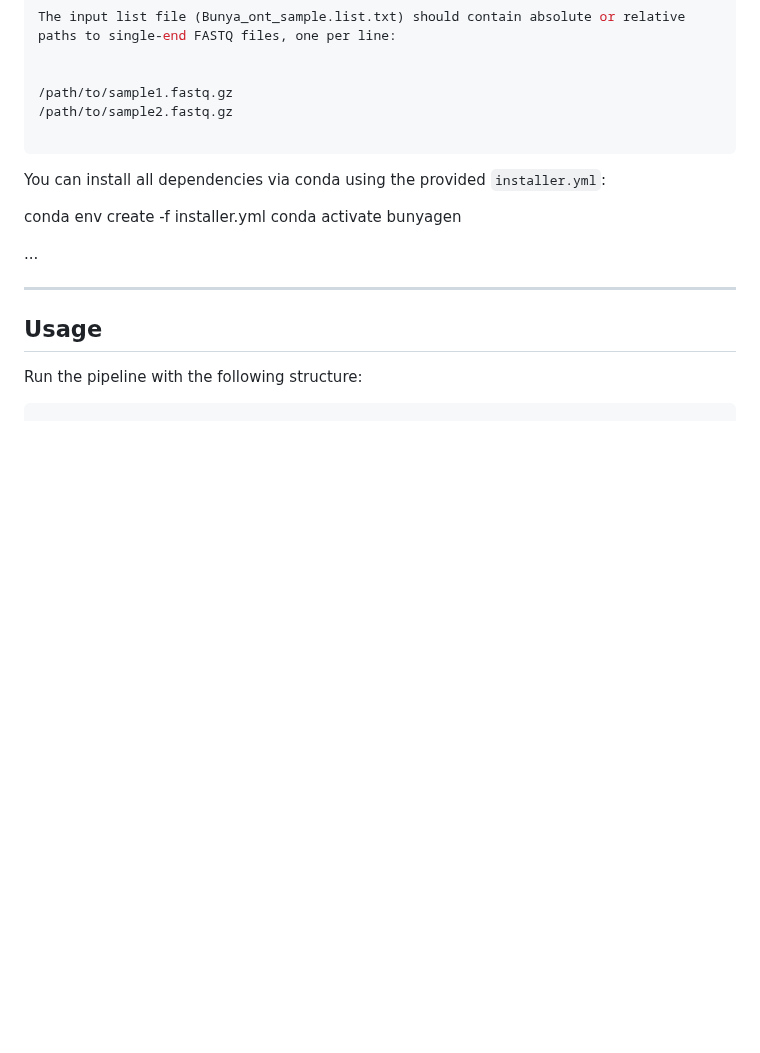
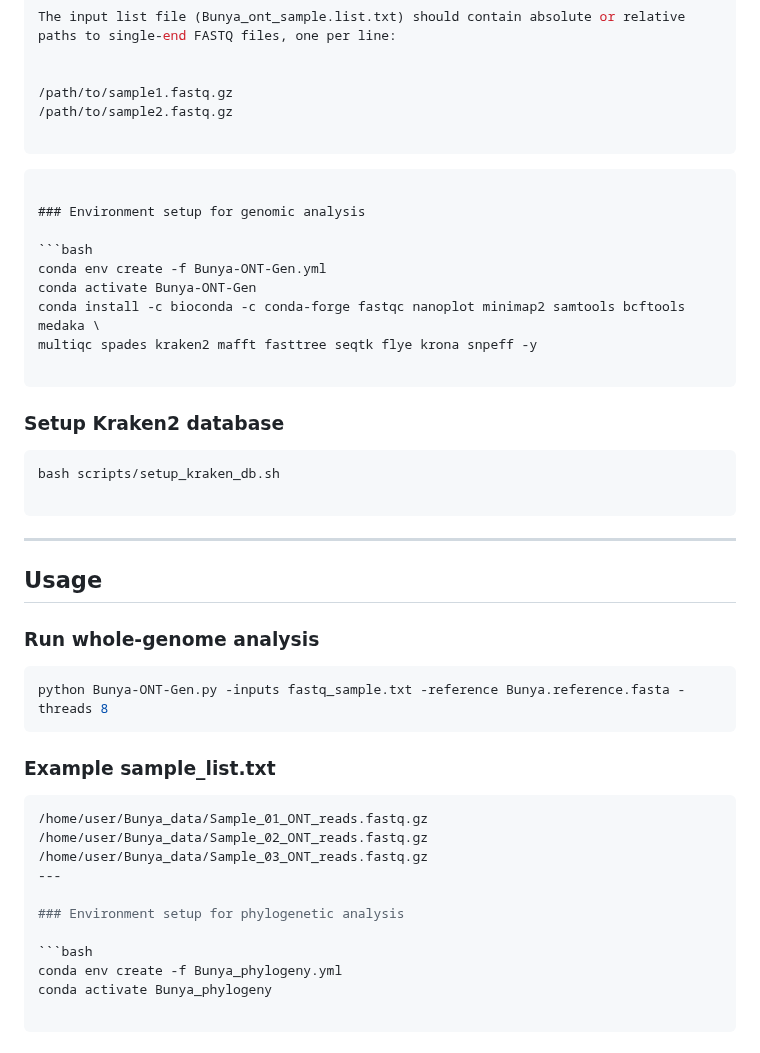
Before and after one commit to gmboowa/Bunya-ONT-Gen, a Markdown page: README.md, the part around one of its changes. Drawn GitHub-style; blank space fills up the shorter version.

````diff
--- a/README.md
+++ b/README.md
@@ -116,20 +116,47 @@ The input list file (Bunya_ont_sample.list.txt) should contain absolute or relat
 
 ```
 
+```
 
-You can install all dependencies via conda using the provided `installer.yml`:
+### Environment setup for genomic analysis
 
+```bash
+conda env create -f Bunya-ONT-Gen.yml
+conda activate Bunya-ONT-Gen
+conda install -c bioconda -c conda-forge fastqc nanoplot minimap2 samtools bcftools medaka \
+multiqc spades kraken2 mafft fasttree seqtk flye krona snpeff -y
 
+```
 
-conda env create -f installer.yml
-conda activate bunyagen
+### Setup Kraken2 database
 
-...
+```bash
+bash scripts/setup_kraken_db.sh
+
+```
 
 ---
 
 ## Usage
 
-Run the pipeline with the following structure:
+### Run whole-genome analysis
 
+```bash
+python Bunya-ONT-Gen.py -inputs fastq_sample.txt -reference Bunya.reference.fasta -threads 8
+```
+### Example sample_list.txt
 
+```bash
+/home/user/Bunya_data/Sample_01_ONT_reads.fastq.gz
+/home/user/Bunya_data/Sample_02_ONT_reads.fastq.gz
+/home/user/Bunya_data/Sample_03_ONT_reads.fastq.gz
+---
+
+### Environment setup for phylogenetic analysis
+
+```bash
+conda env create -f Bunya_phylogeny.yml
+conda activate Bunya_phylogeny
+
+```
+
````
Also changed, not shown: other parts of README.md (+60 -19 lines).
